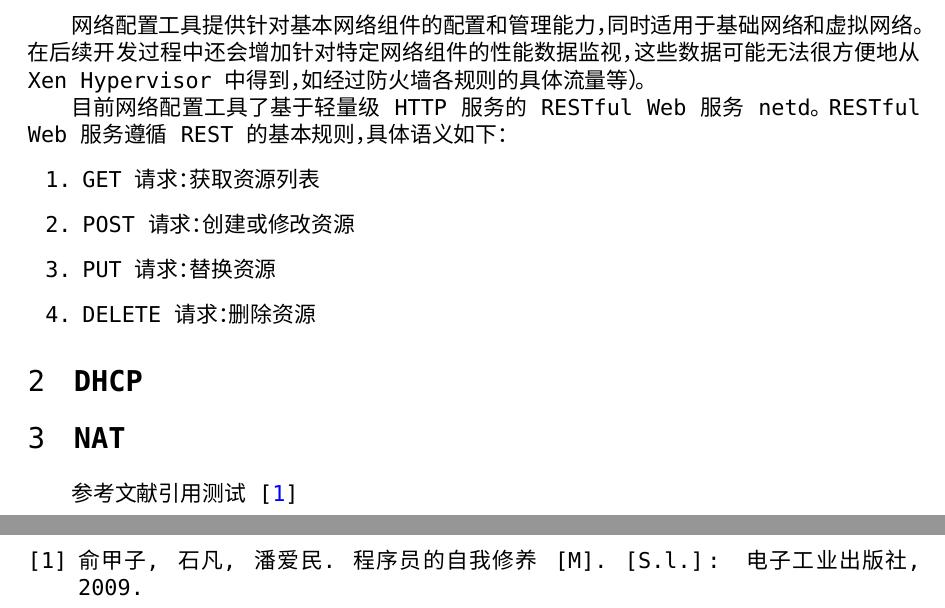
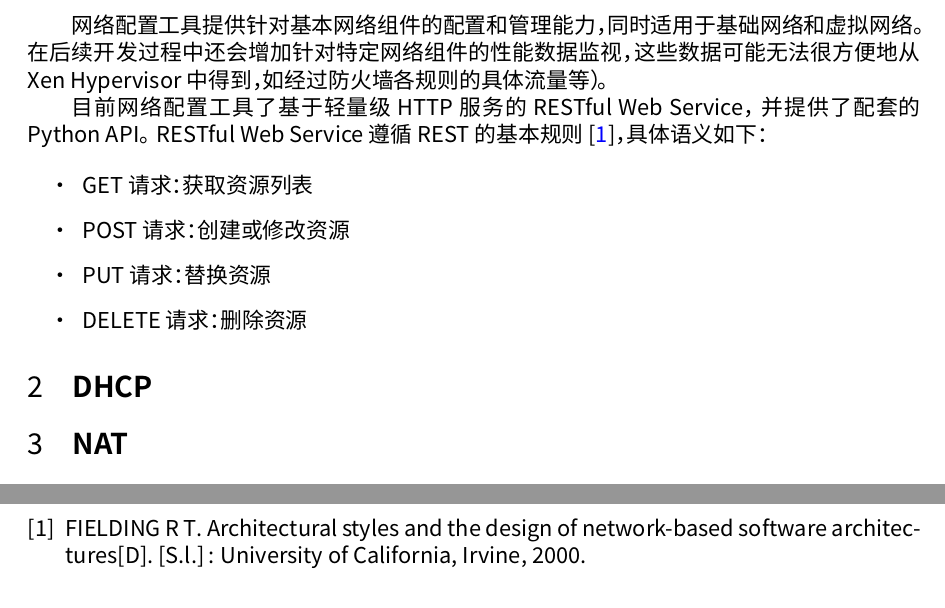
Before and after one commit to gnicky/OnceCloud, a LaTeX document (doc/document.tex, which reads doc/content.tex, doc/document.bib, doc/preamble.tex): two parts of pages 3 and 5 of 5, joined at a grey line, cut so that both start at the same text. Compiled offline with XeLaTeX; a missing font is replaced by an installed copy or a similar font.

Commit message:
Document updated.

```diff
--- a/doc/content.tex
+++ b/doc/content.tex
@@ -2,16 +2,15 @@
 网络配置工具提供针对基本网络组件的配置和管理能力，同时适用于基础网络和虚拟网络。
 在后续开发过程中还会增加针对特定网络组件的性能数据监视，这些数据可能无法很方便地从Xen Hypervisor中得到，如经过防火墙各规则的具体流量等）。
 
-目前网络配置工具了基于轻量级HTTP服务的RESTful Web服务netd。RESTful Web服务遵循REST的基本规则，具体语义如下：
-\begin{enumerate}
+目前网络配置工具了基于轻量级HTTP服务的RESTful Web Service，并提供了配套的Python API。RESTful Web Service遵循REST的基本规则\cite{fielding2000architectural}，具体语义如下：
+
+\begin{itemize}
 \item GET请求：获取资源列表
 \item POST请求：创建或修改资源
 \item PUT请求：替换资源
 \item DELETE请求：删除资源
-\end{enumerate}
+\end{itemize}
 
 \section{DHCP}
 
 \section{NAT}
-
-参考文献引用测试\cite{programmer_xiuyang}
--- a/doc/document.bib
+++ b/doc/document.bib
@@ -1,6 +1,6 @@
-@BOOK{programmer_xiuyang,
-  title = {程序员的自我修养},
-  publisher = {电子工业出版社},
-  year = {2009},
-  author = {俞甲子 and 石凡 and 潘爱民},
+@phdthesis{fielding2000architectural,
+  title={Architectural styles and the design of network-based software architectures},
+  author={Fielding, Roy Thomas},
+  year={2000},
+  school={University of California, Irvine}
 }
--- a/doc/preamble.tex
+++ b/doc/preamble.tex
@@ -62,9 +62,9 @@
 \setCJKmonofont[BoldFont={Microsoft YaHei Bold}]{Microsoft YaHei}
 \setCJKsansfont[BoldFont={Microsoft YaHei Bold}]{Microsoft YaHei}
 
-\setmainfont{Monaco}
+\setmainfont[BoldFont={Microsoft YaHei Bold}]{Microsoft YaHei}
 \setmonofont{Monaco}
-\setsansfont{Monaco}
+\setsansfont[BoldFont={Microsoft YaHei Bold}]{Microsoft YaHei}
 
 \geometry{left=2.75cm,right=2.5cm,top=2.5cm,bottom=2.5cm}
 
```
